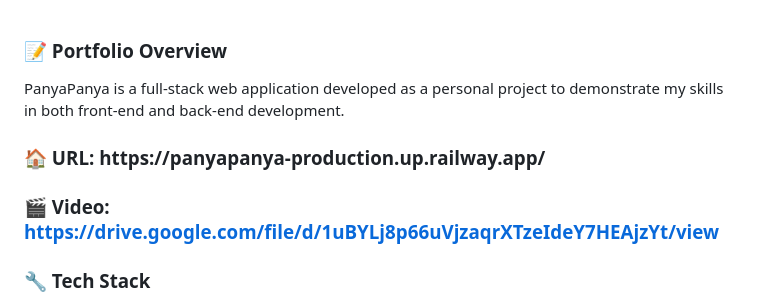
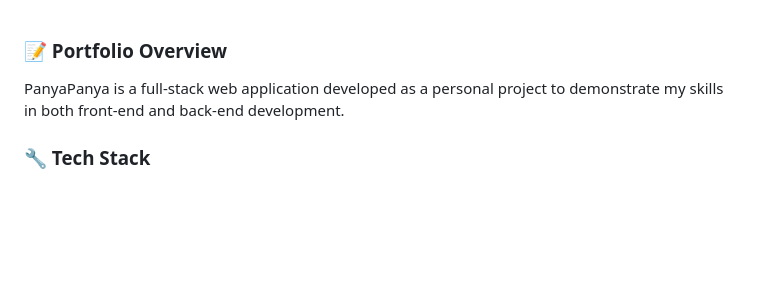
Before and after one commit to flowerbudlah/PanyaPanya, a Markdown page: README.md, the part around the change. GitHub-like rendering; blank space fills up the shorter version.

```diff
--- a/README.md
+++ b/README.md
@@ -1,7 +1,5 @@
 <h3>📝 Portfolio Overview</h3>
 PanyaPanya is a full-stack web application developed as a personal project to demonstrate my skills in both front-end and back-end development.
-<h3>🏠 URL: https://panyapanya-production.up.railway.app/</h3>
-<h3>🎬 Video: <a href="https://drive.google.com/file/d/1uBYLj8p66uVjzaqrXTzeIdeY7HEAjzYt/view" target='_blank'>https://drive.google.com/file/d/1uBYLj8p66uVjzaqrXTzeIdeY7HEAjzYt/view</a><br></h3>
 <h3>🔧 Tech Stack</h3>
 1. Front-End: JSP, HTML, CSS, Bootstrap, jQuery<br>
 2. Back-End: Spring MVC Java, JSP<br>
```
